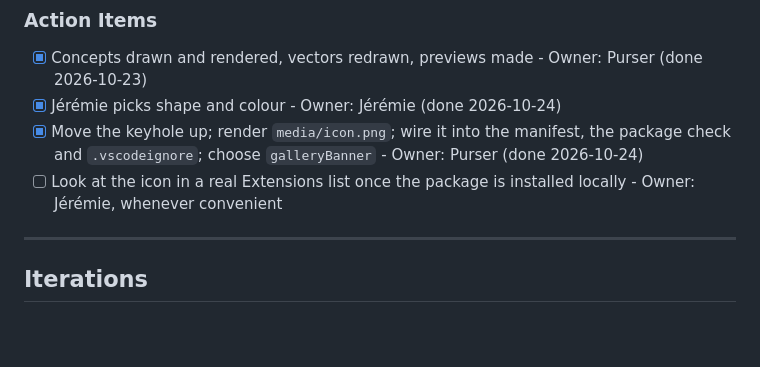
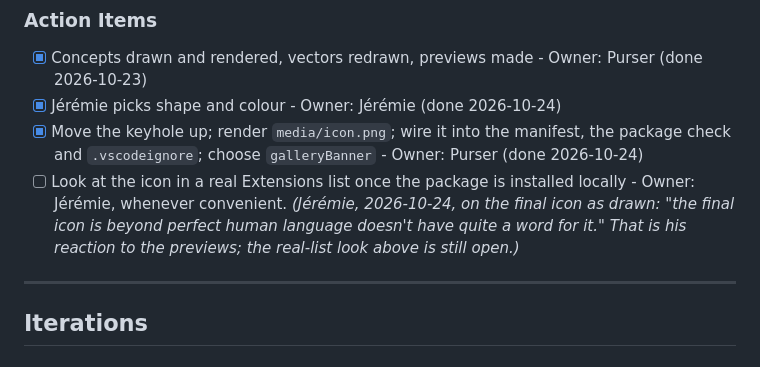
Before and after one commit to jlumbroso/keyhole, a Markdown page: docs/adr/0006-keyholes-icon-which-concept-carries-forward.md, the part around the change. GitHub-like rendering; blank space fills up the shorter version.

Commit message:
docs: ADR-0006 records Jérémie's reaction to the final icon
Co-Authored-By: Claude Sonnet 5.5 <noreply@anthropic.com>

```diff
--- a/docs/adr/0006-keyholes-icon-which-concept-carries-forward.md
+++ b/docs/adr/0006-keyholes-icon-which-concept-carries-forward.md
@@ -97,7 +97,7 @@ Option A as recommended sounds perfect.
 - [x] Concepts drawn and rendered, vectors redrawn, previews made - Owner: Purser (done 2026-10-23)
 - [x] Jérémie picks shape and colour - Owner: Jérémie (done 2026-10-24)
 - [x] Move the keyhole up; render `media/icon.png`; wire it into the manifest, the package check and `.vscodeignore`; choose `galleryBanner` - Owner: Purser (done 2026-10-24)
-- [ ] Look at the icon in a real Extensions list once the package is installed locally - Owner: Jérémie, whenever convenient
+- [ ] Look at the icon in a real Extensions list once the package is installed locally - Owner: Jérémie, whenever convenient. *(Jérémie, 2026-10-24, on the final icon as drawn: "the final icon is beyond perfect human language doesn't have quite a word for it." That is his reaction to the previews; the real-list look above is still open.)*
 
 ---
 
```
